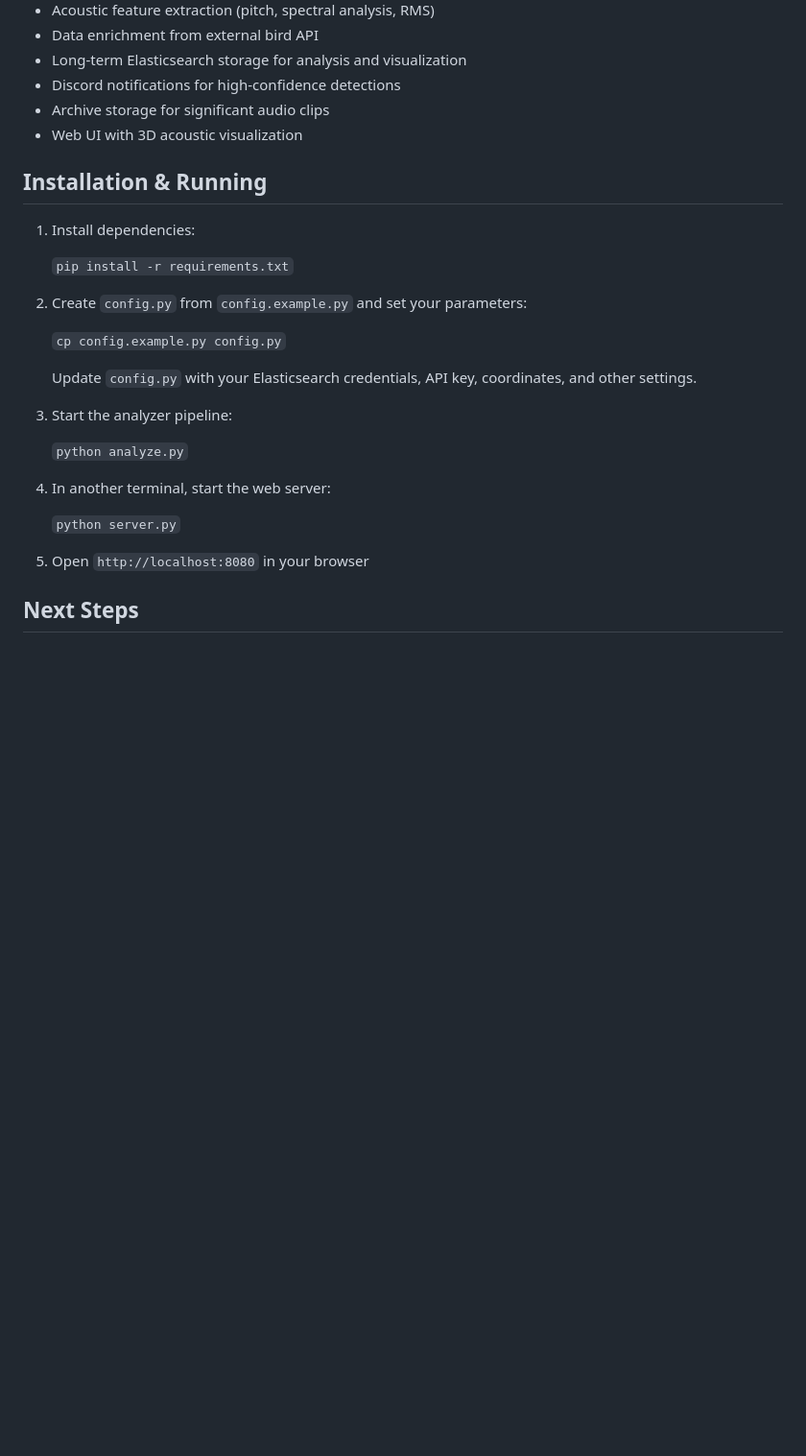
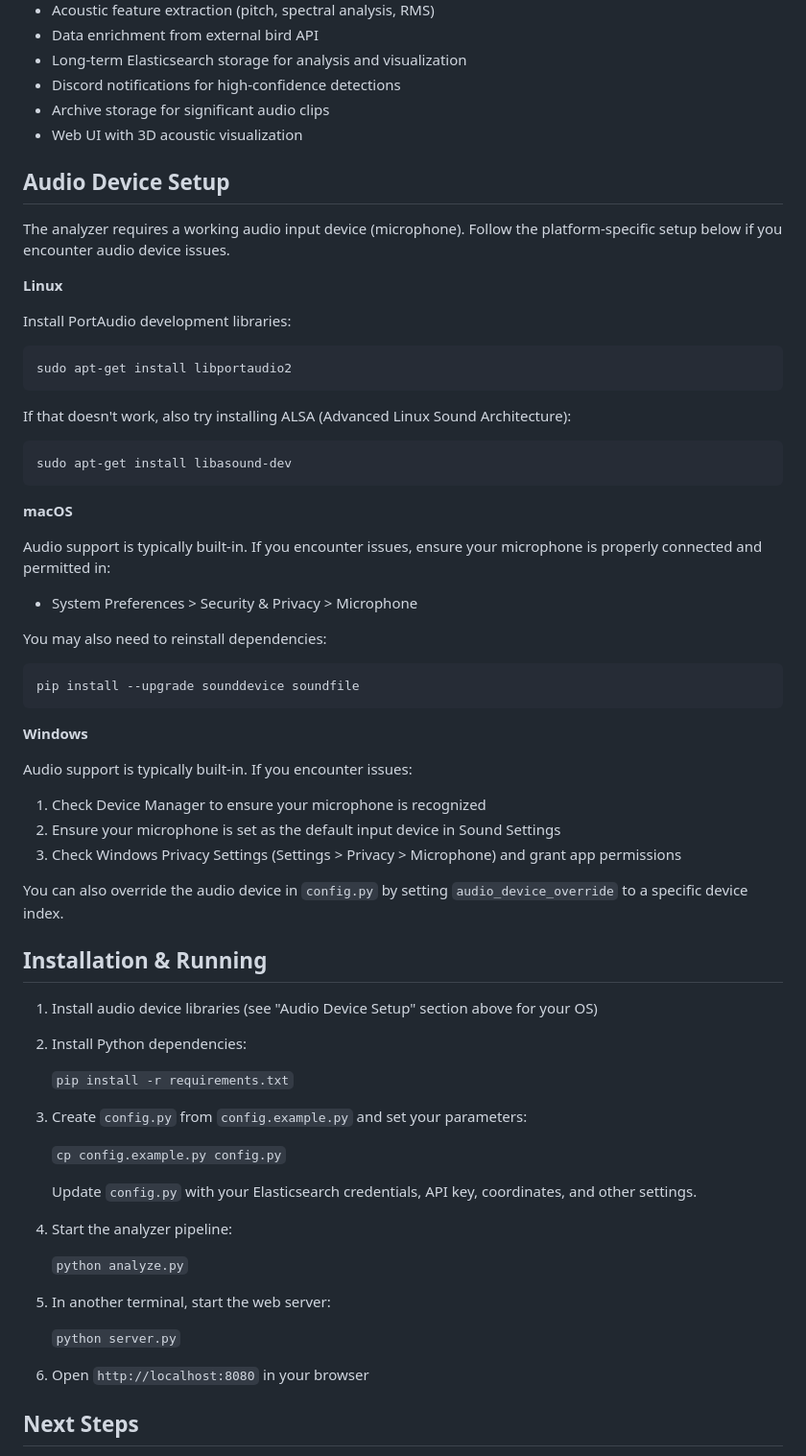
Before and after one commit to JMTK/bird-analyzer, a Markdown page: README.md, the part around the change. Shown at 96% size. Rendered like a GitHub page; blank space fills up the shorter version.

Commit message:
Add audio device setup instructions for Linux, macOS, and Windows

````diff
--- a/README.md
+++ b/README.md
@@ -62,28 +62,71 @@ Key Features
 *   Archive storage for significant audio clips
 *   Web UI with 3D acoustic visualization
 
+Audio Device Setup
+------------------
+
+The analyzer requires a working audio input device (microphone). Follow the platform-specific setup below if you encounter audio device issues.
+
+**Linux**
+
+Install PortAudio development libraries:
+
+```bash
+sudo apt-get install libportaudio2
+```
+
+If that doesn't work, also try installing ALSA (Advanced Linux Sound Architecture):
+
+```bash
+sudo apt-get install libasound-dev
+```
+
+**macOS**
+
+Audio support is typically built-in. If you encounter issues, ensure your microphone is properly connected and permitted in:
+
+- System Preferences > Security & Privacy > Microphone
+
+You may also need to reinstall dependencies:
+
+```bash
+pip install --upgrade sounddevice soundfile
+```
+
+**Windows**
+
+Audio support is typically built-in. If you encounter issues:
+
+1. Check Device Manager to ensure your microphone is recognized
+2. Ensure your microphone is set as the default input device in Sound Settings
+3. Check Windows Privacy Settings (Settings > Privacy > Microphone) and grant app permissions
+
+You can also override the audio device in `config.py` by setting `audio_device_override` to a specific device index.
+
 Installation & Running
 ----------------------
 
-1. Install dependencies:
+1. Install audio device libraries (see "Audio Device Setup" section above for your OS)
+
+2. Install Python dependencies:
 
 	`pip install -r requirements.txt`
 
-2. Create `config.py` from `config.example.py` and set your parameters:
+3. Create `config.py` from `config.example.py` and set your parameters:
 
 	`cp config.example.py config.py`
 
    Update `config.py` with your Elasticsearch credentials, API key, coordinates, and other settings.
 
-3. Start the analyzer pipeline:
+4. Start the analyzer pipeline:
 
 	`python analyze.py`
 
-4. In another terminal, start the web server:
+5. In another terminal, start the web server:
 
 	`python server.py`
 
-5. Open `http://localhost:8080` in your browser
+6. Open `http://localhost:8080` in your browser
 
 Next Steps
 ----------
````
